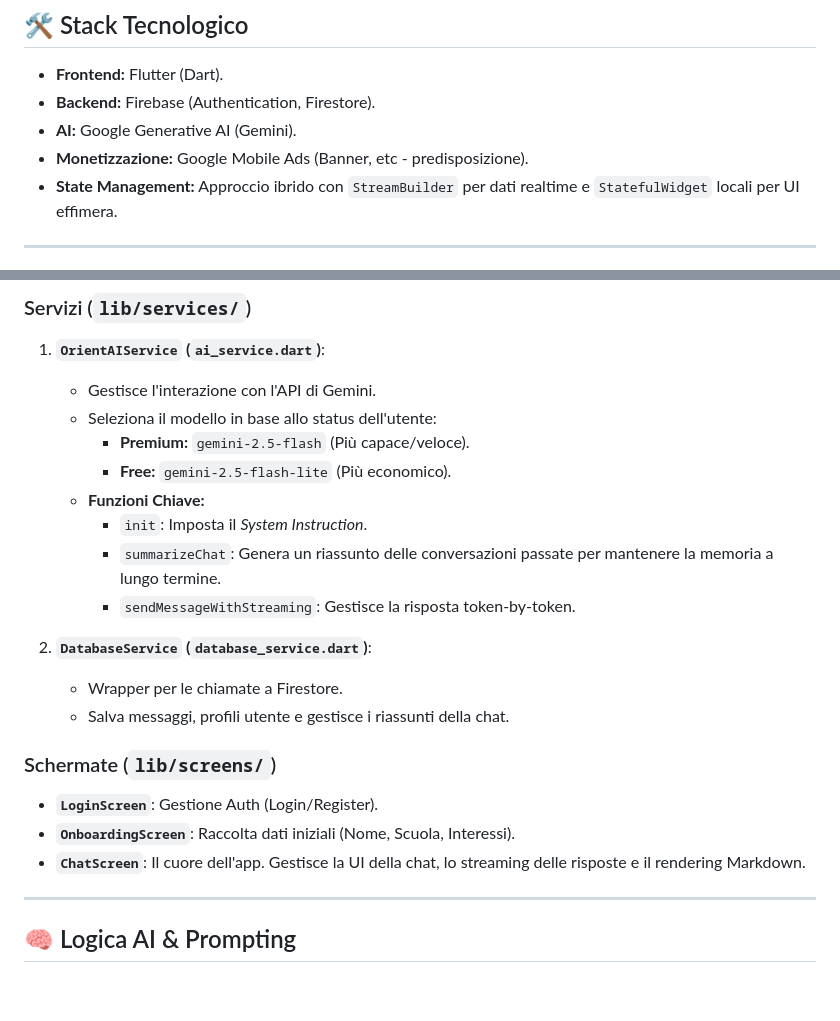
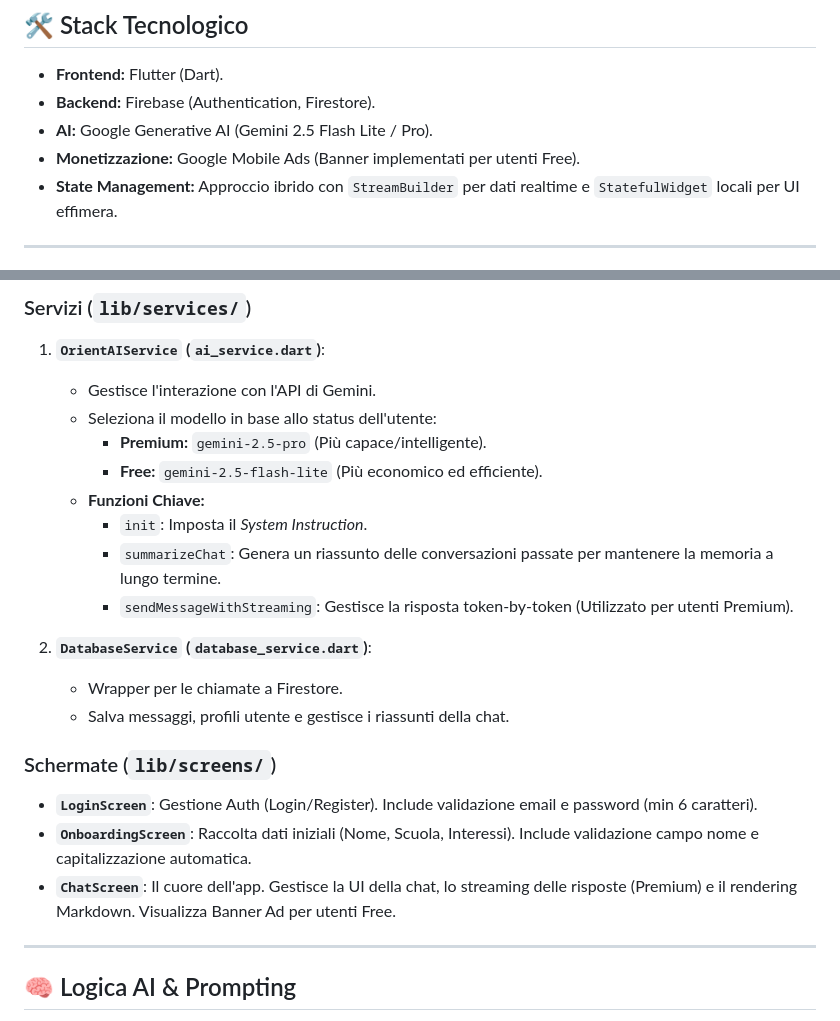
Before and after one commit to MattiaLaGreca/orientai_mvp, a Markdown page: PROJECT_RECAP.md, 2 parts joined by grey strips. Rendered like a GitHub page; blank space fills up the shorter version.

Commit message:
docs: update project recap and financial strategy with Gemini 2.5 and AdMob details
- Update PROJECT_RECAP.md to reflect the use of Gemini 2.5 Flash Lite and Pro models.
- Update Monetization status to "Implemented" for Google Mobile Ads.
- Document validation logic in Login and Onboarding screens.
- Update STRATEGIA_FINANZIARIA.md to align with the current model selection (Gemini 2.5).

```diff
--- a/PROJECT_RECAP.md
+++ b/PROJECT_RECAP.md
@@ -11,8 +11,8 @@ L'obiettivo è fornire consigli personalizzati basati sugli interessi, le attitu
 ## 🛠 Stack Tecnologico
 *   **Frontend:** Flutter (Dart).
 *   **Backend:** Firebase (Authentication, Firestore).
-*   **AI:** Google Generative AI (Gemini).
-*   **Monetizzazione:** Google Mobile Ads (Banner, etc - predisposizione).
+*   **AI:** Google Generative AI (Gemini 2.5 Flash Lite / Pro).
+*   **Monetizzazione:** Google Mobile Ads (Banner implementati per utenti Free).
 *   **State Management:** Approccio ibrido con `StreamBuilder` per dati realtime e `StatefulWidget` locali per UI effimera.
 
 ---
@@ -29,21 +29,21 @@ L'obiettivo è fornire consigli personalizzati basati sugli interessi, le attitu
 1.  **`OrientAIService` (`ai_service.dart`)**:
     *   Gestisce l'interazione con l'API di Gemini.
     *   Seleziona il modello in base allo status dell'utente:
-        *   **Premium:** `gemini-2.5-flash` (Più capace/veloce).
-        *   **Free:** `gemini-2.5-flash-lite` (Più economico).
+        *   **Premium:** `gemini-2.5-pro` (Più capace/intelligente).
+        *   **Free:** `gemini-2.5-flash-lite` (Più economico ed efficiente).
     *   **Funzioni Chiave:**
         *   `init`: Imposta il *System Instruction*.
         *   `summarizeChat`: Genera un riassunto delle conversazioni passate per mantenere la memoria a lungo termine.
-        *   `sendMessageWithStreaming`: Gestisce la risposta token-by-token.
+        *   `sendMessageWithStreaming`: Gestisce la risposta token-by-token (Utilizzato per utenti Premium).
 
 2.  **`DatabaseService` (`database_service.dart`)**:
     *   Wrapper per le chiamate a Firestore.
     *   Salva messaggi, profili utente e gestisce i riassunti della chat.
 
 ### Schermate (`lib/screens/`)
-*   **`LoginScreen`**: Gestione Auth (Login/Register).
-*   **`OnboardingScreen`**: Raccolta dati iniziali (Nome, Scuola, Interessi).
-*   **`ChatScreen`**: Il cuore dell'app. Gestisce la UI della chat, lo streaming delle risposte e il rendering Markdown.
+*   **`LoginScreen`**: Gestione Auth (Login/Register). Include validazione email e password (min 6 caratteri).
+*   **`OnboardingScreen`**: Raccolta dati iniziali (Nome, Scuola, Interessi). Include validazione campo nome e capitalizzazione automatica.
+*   **`ChatScreen`**: Il cuore dell'app. Gestisce la UI della chat, lo streaming delle risposte (Premium) e il rendering Markdown. Visualizza Banner Ad per utenti Free.
 
 ---
 
```
Also changed, not shown: STRATEGIA_FINANZIARIA.md (+3 -3 lines).
